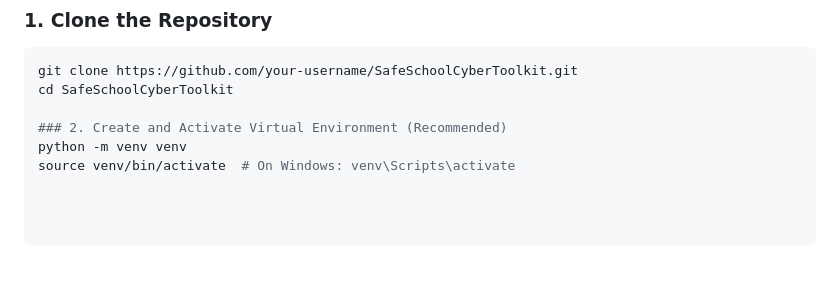
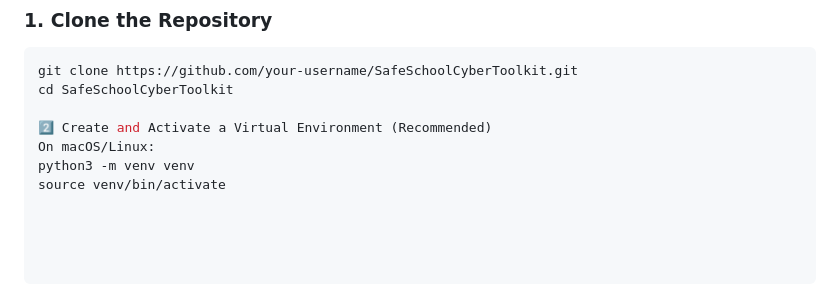
Before and after one commit to joelj8078/SafeSchool-CyberToolkit, a Markdown page: README.md, the part around the change. Drawn GitHub-style.

Commit message:
Project completed and readme added

```diff
--- a/README.md
+++ b/README.md
@@ -115,6 +115,7 @@ SafeSchoolToolkit/
 git clone https://github.com/your-username/SafeSchoolCyberToolkit.git
 cd SafeSchoolCyberToolkit
 
-### 2. Create and Activate Virtual Environment (Recommended)
-python -m venv venv
-source venv/bin/activate  # On Windows: venv\Scripts\activate
+2️⃣ Create and Activate a Virtual Environment (Recommended)
+On macOS/Linux:
+python3 -m venv venv
+source venv/bin/activate
```
